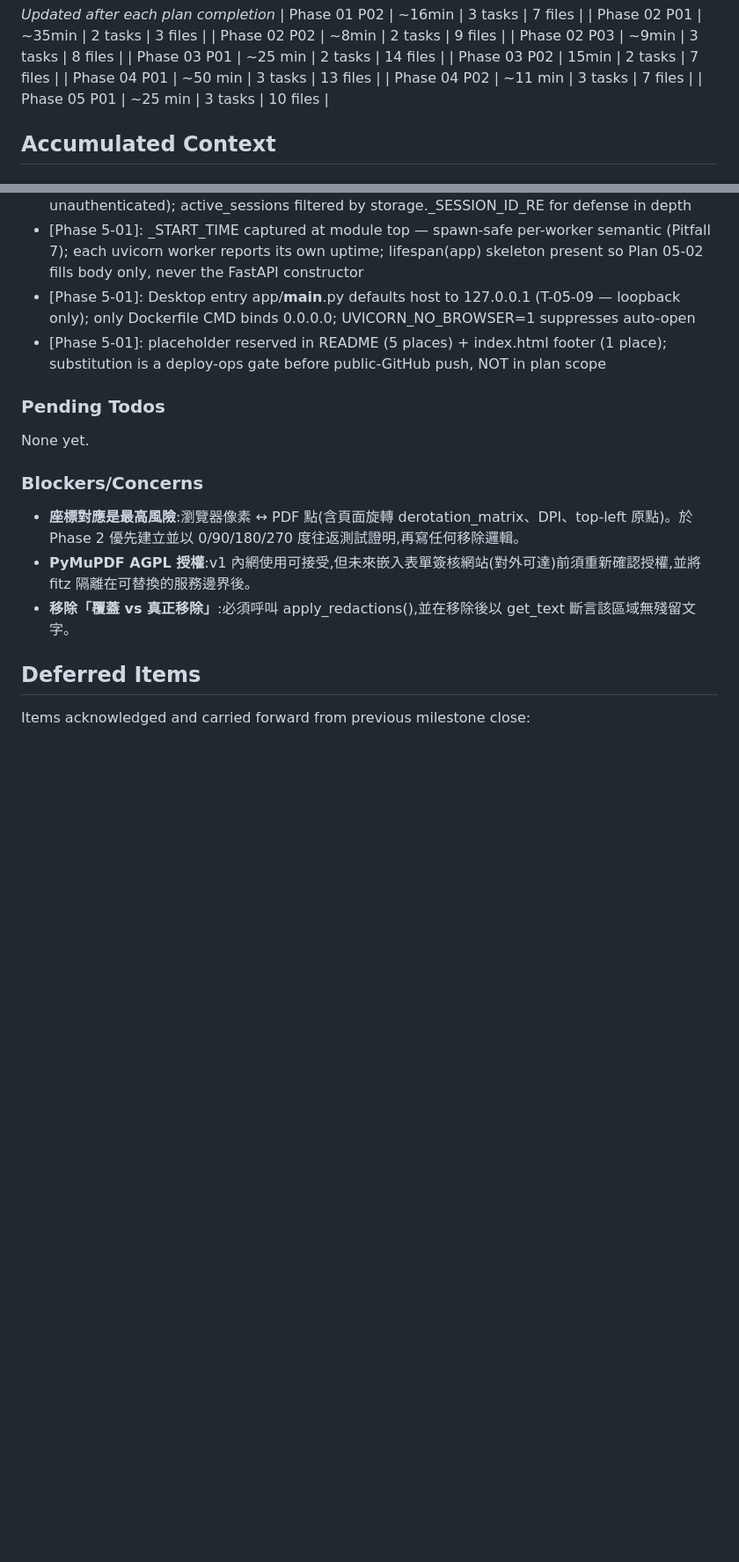
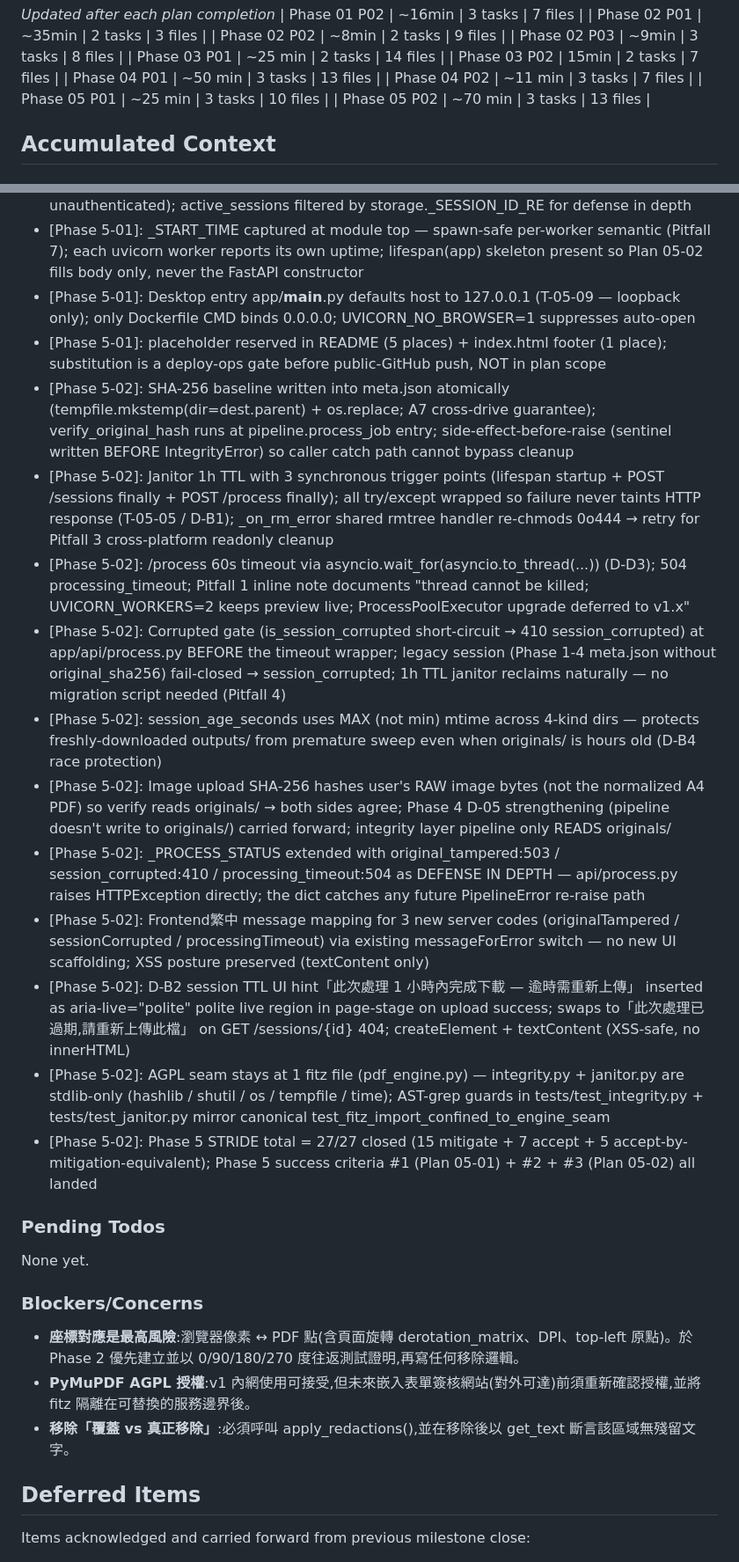
Before and after one commit to sc126-cornell/LogoSwap, a Markdown page: .planning/STATE.md, 2 parts joined by grey strips. Shown at 88% size. GitHub-like rendering; blank space fills up the shorter version.

```diff
--- a/.planning/STATE.md
+++ b/.planning/STATE.md
@@ -83,6 +83,7 @@ Progress: [██████████] 100% (Phase 1–4 all complete, Phase
 | Phase 04 P01 | ~50 min | 3 tasks | 13 files |
 | Phase 04 P02 | ~11 min | 3 tasks | 7 files |
 | Phase 05 P01 | ~25 min | 3 tasks | 10 files |
+| Phase 05 P02 | ~70 min | 3 tasks | 13 files |
 
 ## Accumulated Context
 
@@ -121,6 +122,17 @@ Recent decisions affecting current work:
 - [Phase 5-01]: _START_TIME captured at module top — spawn-safe per-worker semantic (Pitfall 7); each uvicorn worker reports its own uptime; lifespan(app) skeleton present so Plan 05-02 fills body only, never the FastAPI constructor
 - [Phase 5-01]: Desktop entry app/__main__.py defaults host to 127.0.0.1 (T-05-09 — loopback only); only Dockerfile CMD binds 0.0.0.0; UVICORN_NO_BROWSER=1 suppresses auto-open
 - [Phase 5-01]: <OWNER> placeholder reserved in README (5 places) + index.html footer (1 place); substitution is a deploy-ops gate before public-GitHub push, NOT in plan scope
+- [Phase 5-02]: SHA-256 baseline written into meta.json atomically (tempfile.mkstemp(dir=dest.parent) + os.replace; A7 cross-drive guarantee); verify_original_hash runs at pipeline.process_job entry; side-effect-before-raise (sentinel written BEFORE IntegrityError) so caller catch path cannot bypass cleanup
+- [Phase 5-02]: Janitor 1h TTL with 3 synchronous trigger points (lifespan startup + POST /sessions finally + POST /process finally); all try/except wrapped so failure never taints HTTP response (T-05-05 / D-B1); _on_rm_error shared rmtree handler re-chmods 0o444 → retry for Pitfall 3 cross-platform readonly cleanup
+- [Phase 5-02]: /process 60s timeout via asyncio.wait_for(asyncio.to_thread(...)) (D-D3); 504 processing_timeout; Pitfall 1 inline note documents "thread cannot be killed; UVICORN_WORKERS=2 keeps preview live; ProcessPoolExecutor upgrade deferred to v1.x"
+- [Phase 5-02]: Corrupted gate (is_session_corrupted short-circuit → 410 session_corrupted) at app/api/process.py BEFORE the timeout wrapper; legacy session (Phase 1-4 meta.json without original_sha256) fail-closed → session_corrupted; 1h TTL janitor reclaims naturally — no migration script needed (Pitfall 4)
+- [Phase 5-02]: session_age_seconds uses MAX (not min) mtime across 4-kind dirs — protects freshly-downloaded outputs/ from premature sweep even when originals/ is hours old (D-B4 race protection)
+- [Phase 5-02]: Image upload SHA-256 hashes user's RAW image bytes (not the normalized A4 PDF) so verify reads originals/ → both sides agree; Phase 4 D-05 strengthening (pipeline doesn't write to originals/) carried forward; integrity layer pipeline only READS originals/
+- [Phase 5-02]: _PROCESS_STATUS extended with original_tampered:503 / session_corrupted:410 / processing_timeout:504 as DEFENSE IN DEPTH — api/process.py raises HTTPException directly; the dict catches any future PipelineError re-raise path
+- [Phase 5-02]: Frontend繁中 message mapping for 3 new server codes (originalTampered / sessionCorrupted / processingTimeout) via existing messageForError switch — no new UI scaffolding; XSS posture preserved (textContent only)
+- [Phase 5-02]: D-B2 session TTL UI hint「此次處理 1 小時內完成下載 — 逾時需重新上傳」 inserted as aria-live="polite" polite live region in page-stage on upload success; swaps to「此次處理已過期,請重新上傳此檔」 on GET /sessions/{id} 404; createElement + textContent (XSS-safe, no innerHTML)
+- [Phase 5-02]: AGPL seam stays at 1 fitz file (pdf_engine.py) — integrity.py + janitor.py are stdlib-only (hashlib / shutil / os / tempfile / time); AST-grep guards in tests/test_integrity.py + tests/test_janitor.py mirror canonical test_fitz_import_confined_to_engine_seam
+- [Phase 5-02]: Phase 5 STRIDE total = 27/27 closed (15 mitigate + 7 accept + 5 accept-by-mitigation-equivalent); Phase 5 success criteria #1 (Plan 05-01) + #2 + #3 (Plan 05-02) all landed
 
 ### Pending Todos
 
```
Also changed, not shown: other parts of .planning/STATE.md (+14 -14 lines), .planning/ROADMAP.md (+4 -4 lines).
